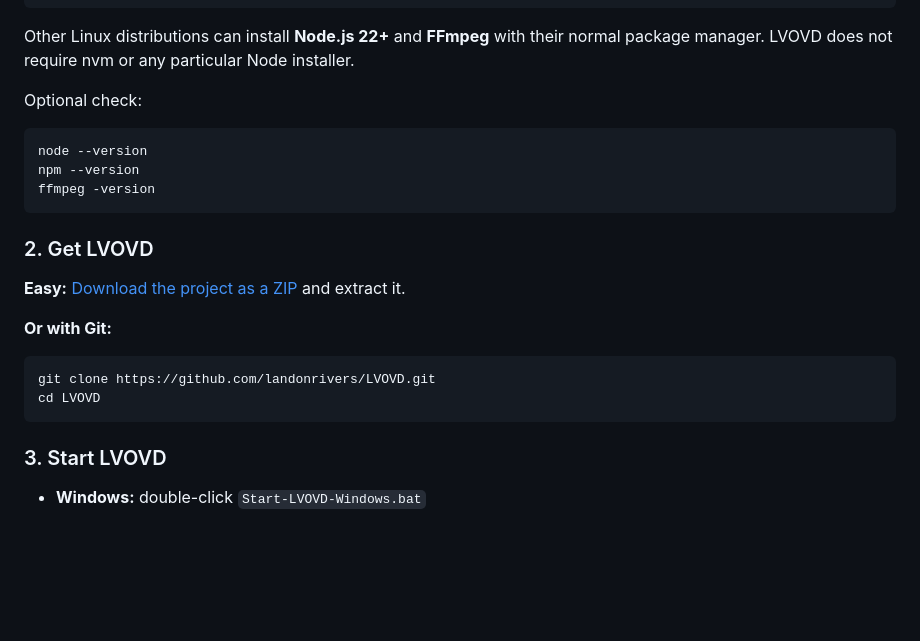
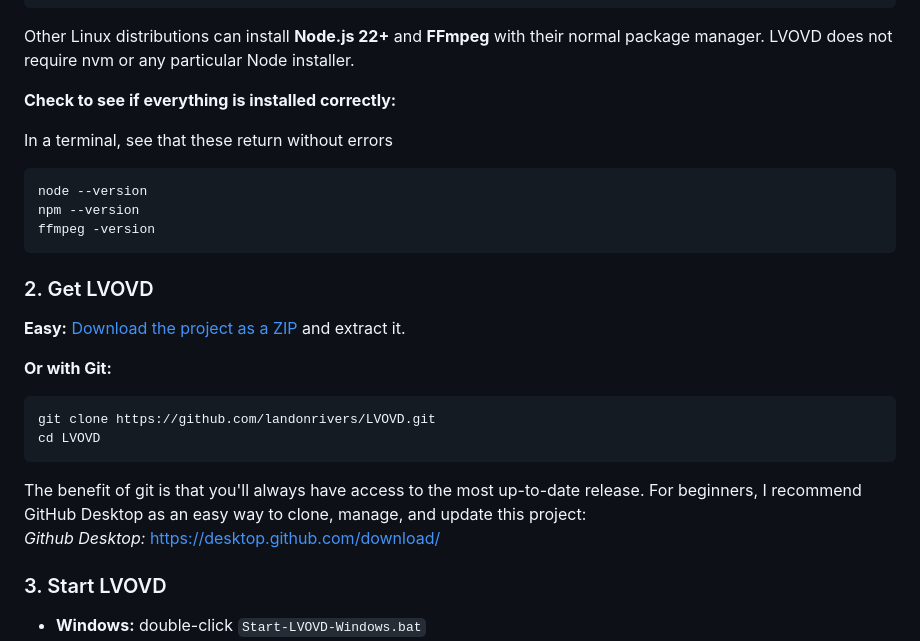
Before and after one commit to landonrivers/LVOVD, a Markdown page: README.md, the part around the change. Rendered like a GitHub page; blank space fills up the shorter version.

````diff
--- a/README.md
+++ b/README.md
@@ -61,8 +61,9 @@ sudo apt install -y nodejs ffmpeg
 
 Other Linux distributions can install **Node.js 22+** and **FFmpeg** with their normal package manager. LVOVD does not require nvm or any particular Node installer.
 
-Optional check:
+**Check to see if everything is installed correctly:**
 
+In a terminal, see that these return without errors
 ```bash
 node --version
 npm --version
@@ -79,6 +80,10 @@ ffmpeg -version
 git clone https://github.com/landonrivers/LVOVD.git
 cd LVOVD
 ```
+
+The benefit of git is that you'll always have access to the most up-to-date release.
+For beginners, I recommend GitHub Desktop as an easy way to clone, manage, and update this project:
+*Github Desktop:* https://desktop.github.com/download/
 
 ### 3. Start LVOVD
 
````
